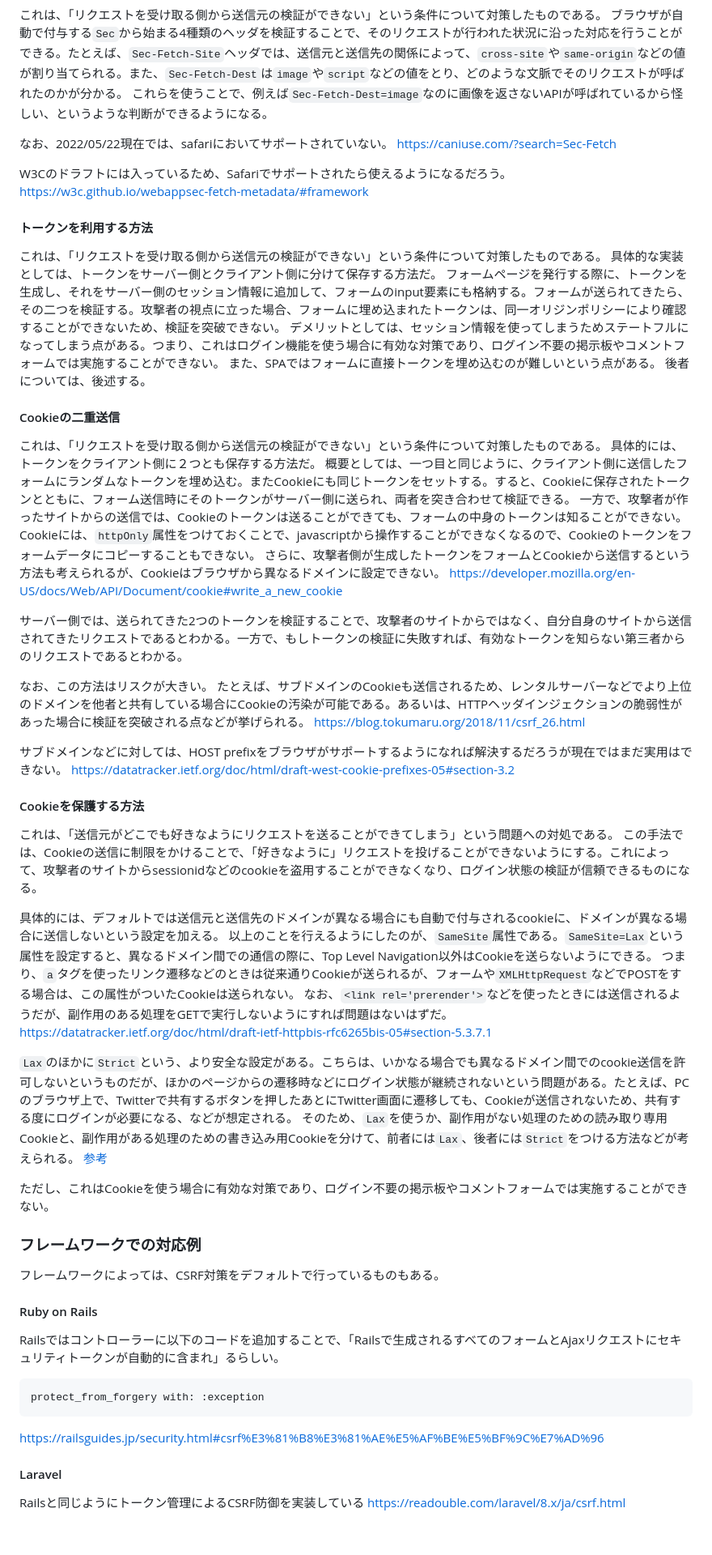
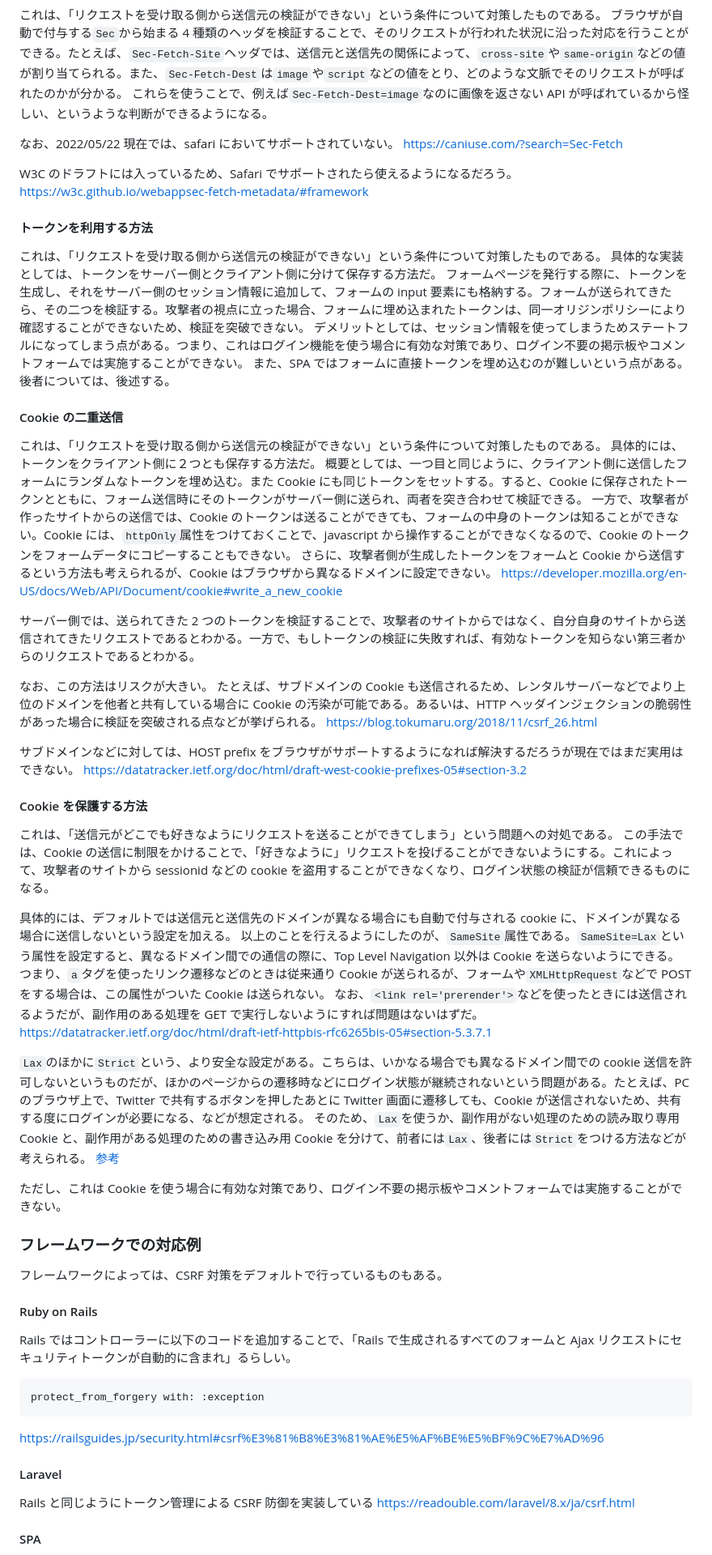
Before and after one commit to sasakiy84/myblog-second, a Markdown page: contents/seccamp2022-pre.md, the part around one of its changes. Shown at 81% size. Drawn GitHub-style; blank space fills up the shorter version.

````diff
--- a/contents/seccamp2022-pre.md
+++ b/contents/seccamp2022-pre.md
@@ -263,72 +284,75 @@ HTTPヘッダに`X-Requested-With: XMLHttpRequest`のようなヘッダを入れ
 これは、「リクエストを受け取る側から送信元の検証ができない」という条件について対策したものである。
-ブラウザが自動で付与する`Sec`から始まる4種類のヘッダを検証することで、そのリクエストが行われた状況に沿った対応を行うことができる。たとえば、`Sec-Fetch-Site`ヘッダでは、送信元と送信先の関係によって、`cross-site`や`same-origin`などの値が割り当てられる。また、`Sec-Fetch-Dest`は`image`や`script`などの値をとり、どのような文脈でそのリクエストが呼ばれたのかが分かる。
-これらを使うことで、例えば`Sec-Fetch-Dest=image`なのに画像を返さないAPIが呼ばれているから怪しい、というような判断ができるようになる。
+ブラウザが自動で付与する`Sec`から始まる 4 種類のヘッダを検証することで、そのリクエストが行われた状況に沿った対応を行うことができる。たとえば、`Sec-Fetch-Site`ヘッダでは、送信元と送信先の関係によって、`cross-site`や`same-origin`などの値が割り当てられる。また、`Sec-Fetch-Dest`は`image`や`script`などの値をとり、どのような文脈でそのリクエストが呼ばれたのかが分かる。
+これらを使うことで、例えば`Sec-Fetch-Dest=image`なのに画像を返さない API が呼ばれているから怪しい、というような判断ができるようになる。
 
-なお、2022/05/22現在では、safariにおいてサポートされていない。
+なお、2022/05/22 現在では、safari においてサポートされていない。
 https://caniuse.com/?search=Sec-Fetch
 
-W3Cのドラフトには入っているため、Safariでサポートされたら使えるようになるだろう。
+W3C のドラフトには入っているため、Safari でサポートされたら使えるようになるだろう。
 https://w3c.github.io/webappsec-fetch-metadata/#framework
 
+#### トークンを利用する方法
 
-#### トークンを利用する方法
 これは、「リクエストを受け取る側から送信元の検証ができない」という条件について対策したものである。
 具体的な実装としては、トークンをサーバー側とクライアント側に分けて保存する方法だ。
-フォームページを発行する際に、トークンを生成し、それをサーバー側のセッション情報に追加して、フォームのinput要素にも格納する。フォームが送られてきたら、その二つを検証する。攻撃者の視点に立った場合、フォームに埋め込まれたトークンは、同一オリジンポリシーにより確認することができないため、検証を突破できない。
+フォームページを発行する際に、トークンを生成し、それをサーバー側のセッション情報に追加して、フォームの input 要素にも格納する。フォームが送られてきたら、その二つを検証する。攻撃者の視点に立った場合、フォームに埋め込まれたトークンは、同一オリジンポリシーにより確認することができないため、検証を突破できない。
 デメリットとしては、セッション情報を使ってしまうためステートフルになってしまう点がある。つまり、これはログイン機能を使う場合に有効な対策であり、ログイン不要の掲示板やコメントフォームでは実施することができない。
-また、SPAではフォームに直接トークンを埋め込むのが難しいという点がある。
+また、SPA ではフォームに直接トークンを埋め込むのが難しいという点がある。
 後者については、後述する。
 
+#### Cookie の二重送信
 
-#### Cookieの二重送信
 これは、「リクエストを受け取る側から送信元の検証ができない」という条件について対策したものである。
 具体的には、トークンをクライアント側に２つとも保存する方法だ。
-概要としては、一つ目と同じように、クライアント側に送信したフォームにランダムなトークンを埋め込む。またCookieにも同じトークンをセットする。すると、Cookieに保存されたトークンとともに、フォーム送信時にそのトークンがサーバー側に送られ、両者を突き合わせて検証できる。
-一方で、攻撃者が作ったサイトからの送信では、Cookieのトークンは送ることができても、フォームの中身のトークンは知ることができない。Cookieには、`httpOnly`属性をつけておくことで、javascriptから操作することができなくなるので、Cookieのトークンをフォームデータにコピーすることもできない。
-さらに、攻撃者側が生成したトークンをフォームとCookieから送信するという方法も考えられるが、Cookieはブラウザから異なるドメインに設定できない。
+概要としては、一つ目と同じように、クライアント側に送信したフォームにランダムなトークンを埋め込む。また Cookie にも同じトークンをセットする。すると、Cookie に保存されたトークンとともに、フォーム送信時にそのトークンがサーバー側に送られ、両者を突き合わせて検証できる。
+一方で、攻撃者が作ったサイトからの送信では、Cookie のトークンは送ることができても、フォームの中身のトークンは知ることができない。Cookie には、`httpOnly`属性をつけておくことで、javascript から操作することができなくなるので、Cookie のトークンをフォームデータにコピーすることもできない。
+さらに、攻撃者側が生成したトークンをフォームと Cookie から送信するという方法も考えられるが、Cookie はブラウザから異なるドメインに設定できない。
 https://developer.mozilla.org/en-US/docs/Web/API/Document/cookie#write_a_new_cookie
 
-サーバー側では、送られてきた2つのトークンを検証することで、攻撃者のサイトからではなく、自分自身のサイトから送信されてきたリクエストであるとわかる。一方で、もしトークンの検証に失敗すれば、有効なトークンを知らない第三者からのリクエストであるとわかる。
+サーバー側では、送られてきた 2 つのトークンを検証することで、攻撃者のサイトからではなく、自分自身のサイトから送信されてきたリクエストであるとわかる。一方で、もしトークンの検証に失敗すれば、有効なトークンを知らない第三者からのリクエストであるとわかる。
 
 なお、この方法はリスクが大きい。
-たとえば、サブドメインのCookieも送信されるため、レンタルサーバーなどでより上位のドメインを他者と共有している場合にCookieの汚染が可能である。あるいは、HTTPヘッダインジェクションの脆弱性があった場合に検証を突破される点などが挙げられる。
+たとえば、サブドメインの Cookie も送信されるため、レンタルサーバーなどでより上位のドメインを他者と共有している場合に Cookie の汚染が可能である。あるいは、HTTP ヘッダインジェクションの脆弱性があった場合に検証を突破される点などが挙げられる。
 https://blog.tokumaru.org/2018/11/csrf_26.html
 
-サブドメインなどに対しては、HOST prefixをブラウザがサポートするようになれば解決するだろうが現在ではまだ実用はできない。
+サブドメインなどに対しては、HOST prefix をブラウザがサポートするようになれば解決するだろうが現在ではまだ実用はできない。
 https://datatracker.ietf.org/doc/html/draft-west-cookie-prefixes-05#section-3.2
 
+#### Cookie を保護する方法
 
-#### Cookieを保護する方法
 これは、「送信元がどこでも好きなようにリクエストを送ることができてしまう」という問題への対処である。
-この手法では、Cookieの送信に制限をかけることで、「好きなように」リクエストを投げることができないようにする。これによって、攻撃者のサイトからsessionidなどのcookieを盗用することができなくなり、ログイン状態の検証が信頼できるものになる。
+この手法では、Cookie の送信に制限をかけることで、「好きなように」リクエストを投げることができないようにする。これによって、攻撃者のサイトから sessionid などの cookie を盗用することができなくなり、ログイン状態の検証が信頼できるものになる。
 
-具体的には、デフォルトでは送信元と送信先のドメインが異なる場合にも自動で付与されるcookieに、ドメインが異なる場合に送信しないという設定を加える。
-以上のことを行えるようにしたのが、`SameSite`属性である。`SameSite=Lax`という属性を設定すると、異なるドメイン間での通信の際に、Top Level Navigation以外はCookieを送らないようにできる。
-つまり、`a`タグを使ったリンク遷移などのときは従来通りCookieが送られるが、フォームや`XMLHttpRequest`などでPOSTをする場合は、この属性がついたCookieは送られない。
-なお、`<link rel='prerender'>`などを使ったときには送信されるようだが、副作用のある処理をGETで実行しないようにすれば問題はないはずだ。
+具体的には、デフォルトでは送信元と送信先のドメインが異なる場合にも自動で付与される cookie に、ドメインが異なる場合に送信しないという設定を加える。
+以上のことを行えるようにしたのが、`SameSite`属性である。`SameSite=Lax`という属性を設定すると、異なるドメイン間での通信の際に、Top Level Navigation 以外は Cookie を送らないようにできる。
+つまり、`a`タグを使ったリンク遷移などのときは従来通り Cookie が送られるが、フォームや`XMLHttpRequest`などで POST をする場合は、この属性がついた Cookie は送られない。
+なお、`<link rel='prerender'>`などを使ったときには送信されるようだが、副作用のある処理を GET で実行しないようにすれば問題はないはずだ。
 https://datatracker.ietf.org/doc/html/draft-ietf-httpbis-rfc6265bis-05#section-5.3.7.1
 
-`Lax`のほかに`Strict`という、より安全な設定がある。こちらは、いかなる場合でも異なるドメイン間でのcookie送信を許可しないというものだが、ほかのページからの遷移時などにログイン状態が継続されないという問題がある。たとえば、PCのブラウザ上で、Twitterで共有するボタンを押したあとにTwitter画面に遷移しても、Cookieが送信されないため、共有する度にログインが必要になる、などが想定される。
-そのため、`Lax`を使うか、副作用がない処理のための読み取り専用Cookieと、副作用がある処理のための書き込み用Cookieを分けて、前者には`Lax`、後者には`Strict`をつける方法などが考えられる。
+`Lax`のほかに`Strict`という、より安全な設定がある。こちらは、いかなる場合でも異なるドメイン間での cookie 送信を許可しないというものだが、ほかのページからの遷移時などにログイン状態が継続されないという問題がある。たとえば、PC のブラウザ上で、Twitter で共有するボタンを押したあとに Twitter 画面に遷移しても、Cookie が送信されないため、共有する度にログインが必要になる、などが想定される。
+そのため、`Lax`を使うか、副作用がない処理のための読み取り専用 Cookie と、副作用がある処理のための書き込み用 Cookie を分けて、前者には`Lax`、後者には`Strict`をつける方法などが考えられる。
 [参考](https://datatracker.ietf.org/doc/html/draft-ietf-httpbis-rfc6265bis-05#section-8.8.2)
 
-ただし、これはCookieを使う場合に有効な対策であり、ログイン不要の掲示板やコメントフォームでは実施することができない。
-
+ただし、これは Cookie を使う場合に有効な対策であり、ログイン不要の掲示板やコメントフォームでは実施することができない。
 
 ### フレームワークでの対応例
-フレームワークによっては、CSRF対策をデフォルトで行っているものもある。
 
+フレームワークによっては、CSRF 対策をデフォルトで行っているものもある。
 
 #### Ruby on Rails
-Railsではコントローラーに以下のコードを追加することで、「Railsで生成されるすべてのフォームとAjaxリクエストにセキュリティトークンが自動的に含まれ」るらしい。
+
+Rails ではコントローラーに以下のコードを追加することで、「Rails で生成されるすべてのフォームと Ajax リクエストにセキュリティトークンが自動的に含まれ」るらしい。
+
 ```
 protect_from_forgery with: :exception
 ```
+
 https://railsguides.jp/security.html#csrf%E3%81%B8%E3%81%AE%E5%AF%BE%E5%BF%9C%E7%AD%96
 
+#### Laravel
 
-#### Laravel
-Railsと同じようにトークン管理によるCSRF防御を実装している
+Rails と同じようにトークン管理による CSRF 防御を実装している
 https://readouble.com/laravel/8.x/ja/csrf.html
 
+#### SPA
 
````
Also changed, not shown: other parts of contents/seccamp2022-pre.md (+124 -100 lines).
